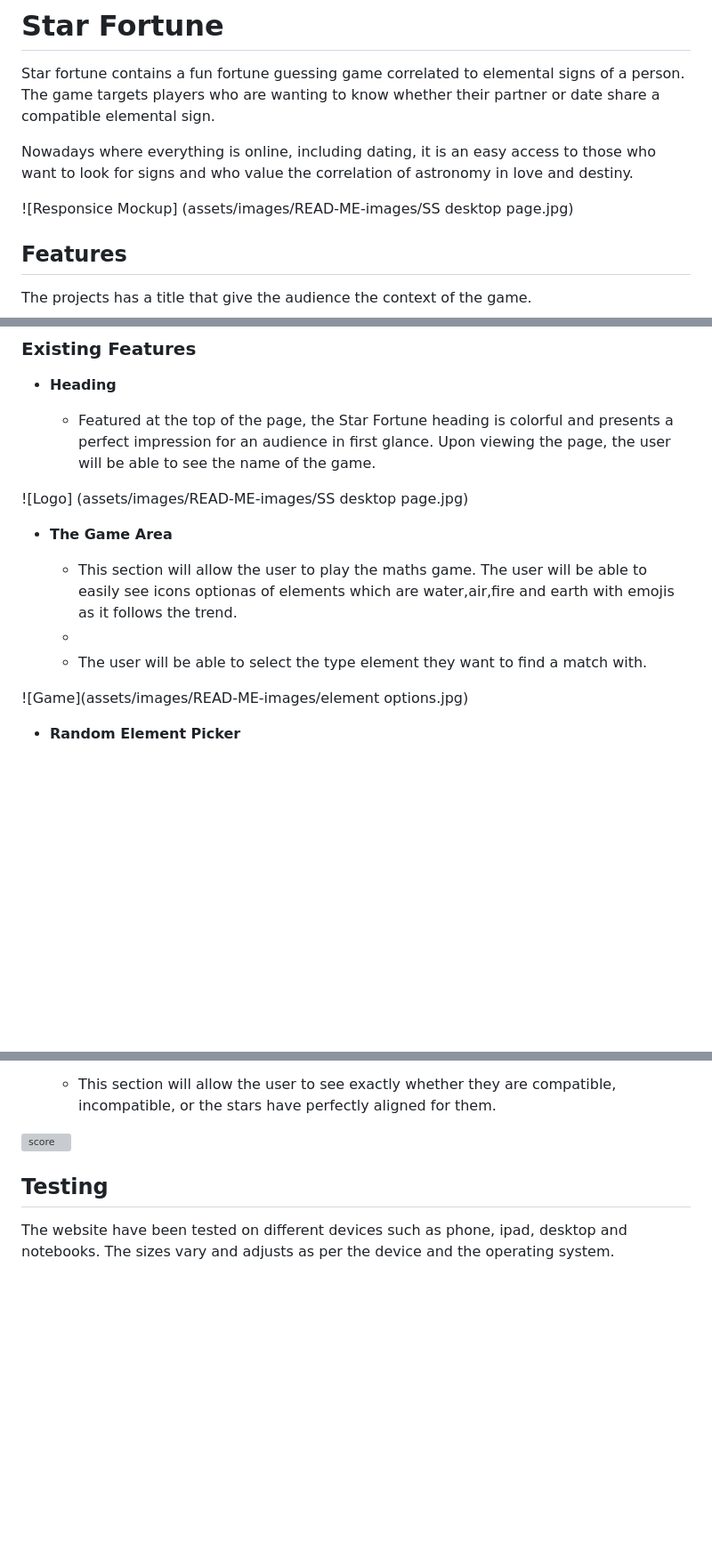
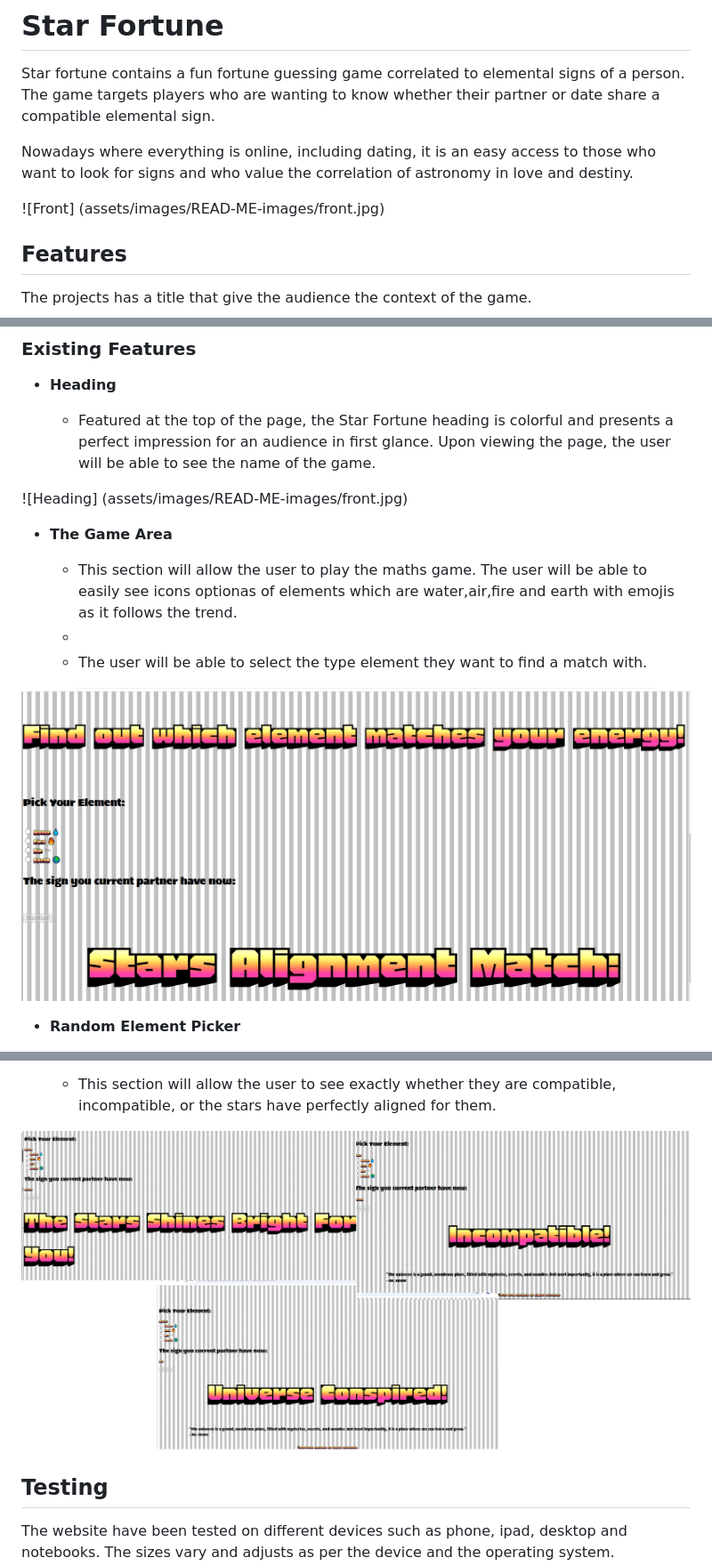
Before and after one commit to jammy-8/Star-Fortune, a Markdown page: README.md, 3 parts joined by grey strips. Shown: that part at 89% size. GitHub-like rendering; blank space fills up the shorter version; grey boxes are pictures that could not be loaded.

Commit message:
editted read me photo names

```diff
--- a/README.md
+++ b/README.md
@@ -5,7 +5,7 @@ Star fortune contains a fun fortune guessing game correlated to elemental signs
 Nowadays where everything is online, including dating, it is an easy access to those who want to look for signs and who value the correlation of astronomy in love and destiny.
 
 
-![Responsice Mockup] (assets/images/READ-ME-images/SS desktop page.jpg)
+![Front] (assets/images/READ-ME-images/front.jpg)
 
 ## Features
 
@@ -22,7 +22,7 @@ A submit button shall be clicked which the will trigger a function showing wheth
 
   - Featured at the top of the page, the Star Fortune heading is colorful and presents a perfect impression for an audience in first glance. Upon viewing the page, the user will be able to see the name of the game.
 
-![Logo] (assets/images/READ-ME-images/SS desktop page.jpg)
+![Heading] (assets/images/READ-ME-images/front.jpg)
 
 - __The Game Area__
 
@@ -30,7 +30,7 @@ A submit button shall be clicked which the will trigger a function showing wheth
   -
   - The user will be able to select the type element they want to find a match with.
 
-![Game](assets/images/READ-ME-images/element options.jpg)
+![Game](assets/images/READ-ME-images/elementoptions.jpg)
 
 - __Random Element Picker__
 
@@ -43,7 +43,7 @@ A submit button shall be clicked which the will trigger a function showing wheth
 
   - This section will allow the user to see exactly whether they are compatible, incompatible, or the stars have perfectly aligned for them.
 
-![score](assets/images/READ-ME-images\results.png)
+![score](assets/images/READ-ME-images/results.png)
 
 
 
```
Also changed, not shown: assets/images/READ-ME-images/cssvalidator.png (renamed from assets/images/READ-ME-images/css validator.png), assets/images/READ-ME-images/elementoptions.jpg (renamed from assets/images/READ-ME-images/element options.jpg), assets/images/READ-ME-images/front.jpg (renamed from assets/images/READ-ME-images/SS desktop page.jpg), assets/images/READ-ME-images/htmlvalidator.png (renamed from assets/images/READ-ME-images/html validator.png).
